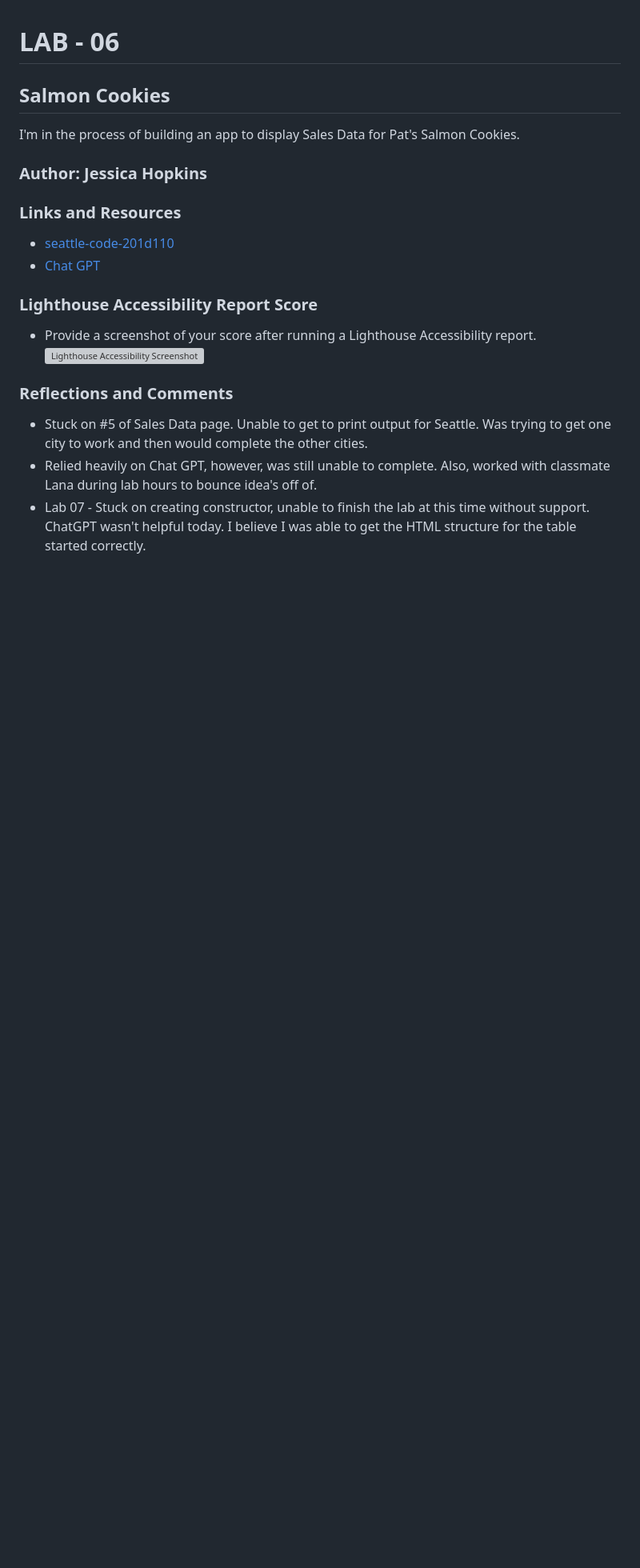
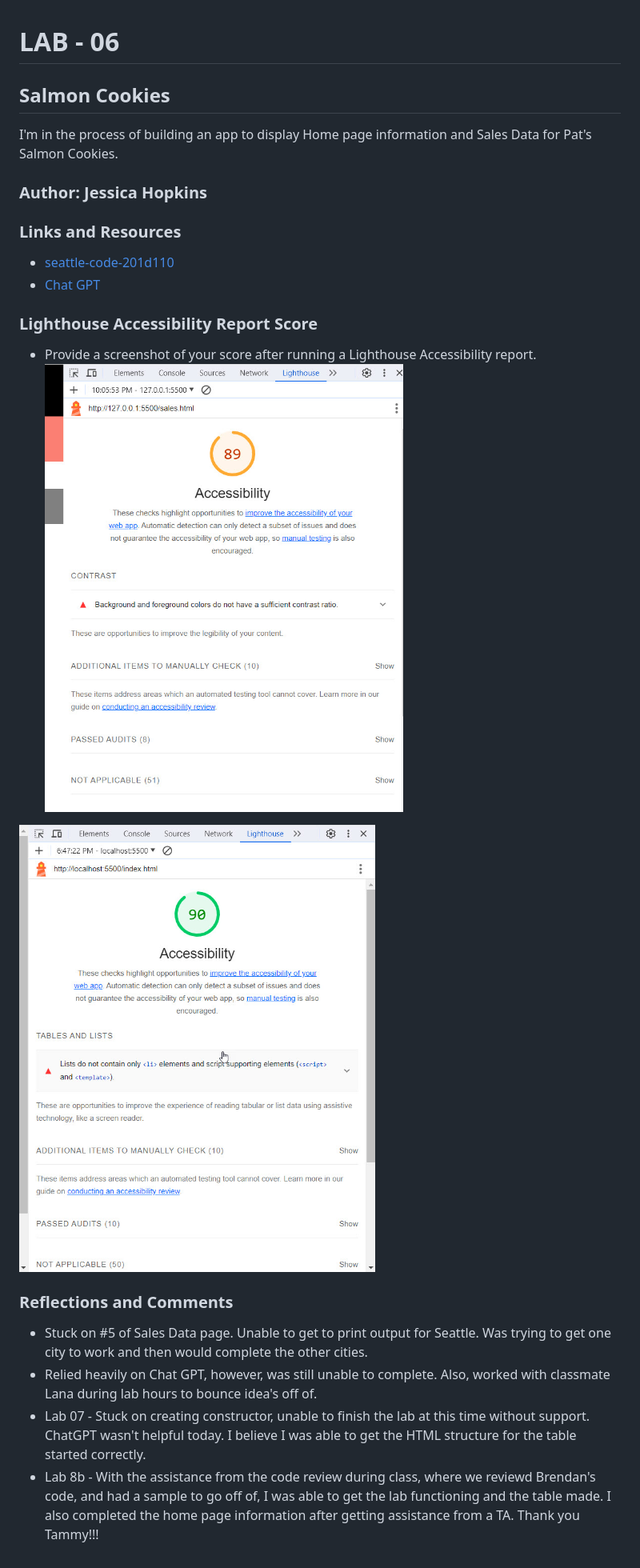
Before and after one commit to jessicahopkins/cookie-stand, a Markdown page: README.md, the part around the change. Shown: that part at 80% size. GitHub-like rendering; pictures changed too: img/Lighthouse 2023-11-01_18-47-37.jpg (added); blank space fills up the shorter version; grey boxes are pictures that could not be loaded.

Commit message:
additions to readme including new lighthouse score

```diff
--- a/README.md
+++ b/README.md
@@ -2,7 +2,7 @@
 
 ## Salmon Cookies
 
-I'm in the process of building an app to display Sales Data for Pat's Salmon Cookies.
+I'm in the process of building an app to display Home page information and Sales Data for Pat's Salmon Cookies.
 
 ### Author: Jessica Hopkins
 
@@ -14,11 +14,13 @@ I'm in the process of building an app to display Sales Data for Pat's Salmon Coo
 ### Lighthouse Accessibility Report Score
 
 * Provide a screenshot of your score after running a Lighthouse Accessibility report.
-![Lighthouse Accessibility Screenshot](img/Lighthouse%2010-30-2023%20lab%2006.jpgLight)
+![Lighthouse Accessibility Screenshot](img/Lighthouse%2010-30-2023%20lab%2006.jpg)
 
+![Updated Lighthouse Report 11-1-23](img/Lighthouse%202023-11-01_18-47-37.jpg)
 
 ### Reflections and Comments
 
 * Stuck on #5 of Sales Data page.  Unable to get to print output for Seattle.  Was trying to get one city to work and then would complete the other cities.
 * Relied heavily on Chat GPT, however, was still unable to complete.  Also, worked with classmate Lana during lab hours to bounce idea's off of.
 * Lab 07 - Stuck on creating constructor, unable to finish the lab at this time without support.  ChatGPT wasn't helpful today.  I believe I was able to get the HTML structure for the table started correctly.
+* Lab 8b - With the assistance from the code review during class, where we reviewd Brendan's code, and had a sample to go off of, I was able to get the lab functioning and the table made.  I also completed the home page information after getting assistance from a TA.  Thank you Tammy!!!
```
